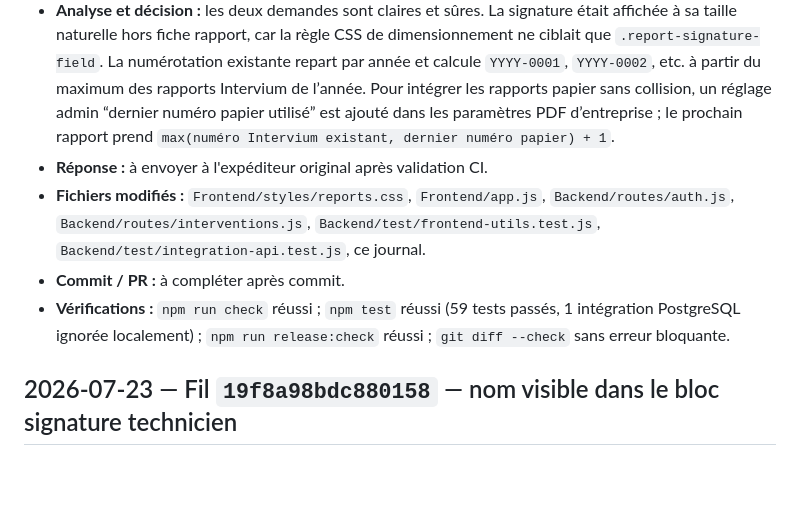
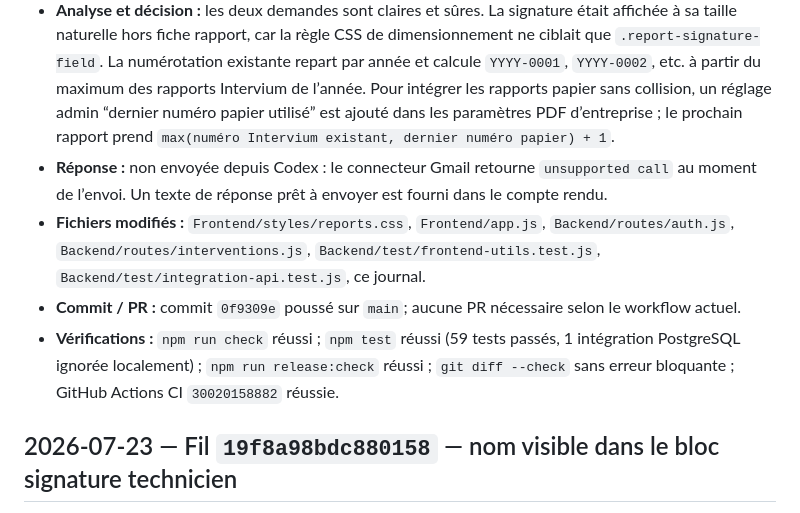
Before and after one commit to Sylv30210/intervium-app, a Markdown page: docs/intervium-email-requests.md, the part around the change. GitHub-like rendering; blank space fills up the shorter version.

Commit message:
Consigne le suivi numerotation rapports

```diff
--- a/docs/intervium-email-requests.md
+++ b/docs/intervium-email-requests.md
@@ -5,10 +5,10 @@
 - **Catégories :** bug / amélioration d’interface ; question / amélioration de paramétrage.
 - **Résumé :** l'expéditeur signale que l’aperçu de signature technicien mémorisée dans les paramètres est beaucoup trop grand. Il demande aussi comment les numéros de rapport sont générés et s’il est possible de commencer la numérotation de l’année en cours après 120 rapports papier déjà réalisés.
 - **Analyse et décision :** les deux demandes sont claires et sûres. La signature était affichée à sa taille naturelle hors fiche rapport, car la règle CSS de dimensionnement ne ciblait que `.report-signature-field`. La numérotation existante repart par année et calcule `YYYY-0001`, `YYYY-0002`, etc. à partir du maximum des rapports Intervium de l’année. Pour intégrer les rapports papier sans collision, un réglage admin “dernier numéro papier utilisé” est ajouté dans les paramètres PDF d’entreprise ; le prochain rapport prend `max(numéro Intervium existant, dernier numéro papier) + 1`.
-- **Réponse :** à envoyer à l'expéditeur original après validation CI.
+- **Réponse :** non envoyée depuis Codex : le connecteur Gmail retourne `unsupported call` au moment de l’envoi. Un texte de réponse prêt à envoyer est fourni dans le compte rendu.
 - **Fichiers modifiés :** `Frontend/styles/reports.css`, `Frontend/app.js`, `Backend/routes/auth.js`, `Backend/routes/interventions.js`, `Backend/test/frontend-utils.test.js`, `Backend/test/integration-api.test.js`, ce journal.
-- **Commit / PR :** à compléter après commit.
-- **Vérifications :** `npm run check` réussi ; `npm test` réussi (59 tests passés, 1 intégration PostgreSQL ignorée localement) ; `npm run release:check` réussi ; `git diff --check` sans erreur bloquante.
+- **Commit / PR :** commit `0f9309e` poussé sur `main`; aucune PR nécessaire selon le workflow actuel.
+- **Vérifications :** `npm run check` réussi ; `npm test` réussi (59 tests passés, 1 intégration PostgreSQL ignorée localement) ; `npm run release:check` réussi ; `git diff --check` sans erreur bloquante ; GitHub Actions CI `30020158882` réussie.
 
 ## 2026-07-23 — Fil `19f8a98bdc880158` — nom visible dans le bloc signature technicien
 
```
